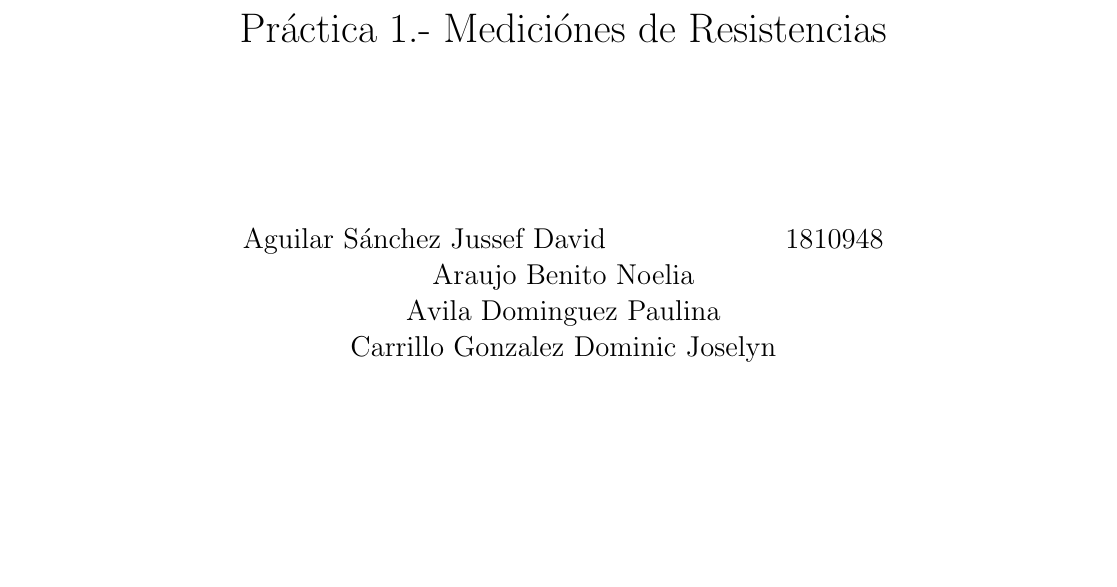
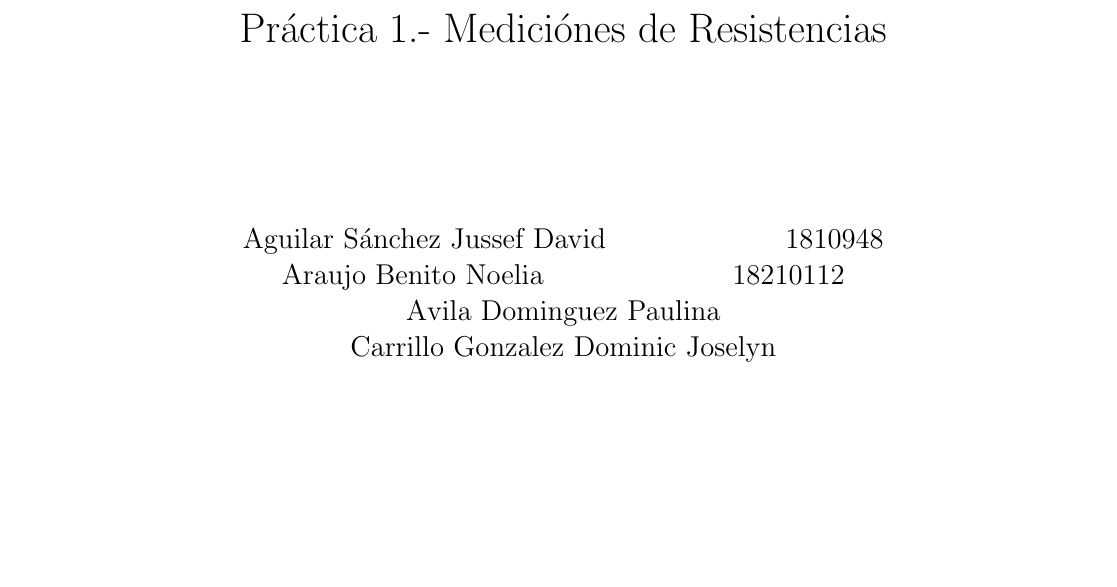
Before and after one commit to JussefA/Practica1, a LaTeX document (document.tex): part of the page, cut so that both start at the same text. Compiled offline with pdfLaTeX.

Commit message:
modificacion

```diff
--- a/document.tex
+++ b/document.tex
@@ -29,7 +29,7 @@
 			\begin{Large}
 
 			Aguilar S\'anchez Jussef David \hspace{3cm}1810948\\
-			Araujo Benito Noelia\\
+			Araujo Benito Noelia \hspace{3cm} 18210112\\
 			Avila Dominguez Paulina\\
 			Carrillo Gonzalez Dominic Joselyn\\
 
```
Also changed, not shown: document.pdf, 2 other files.
